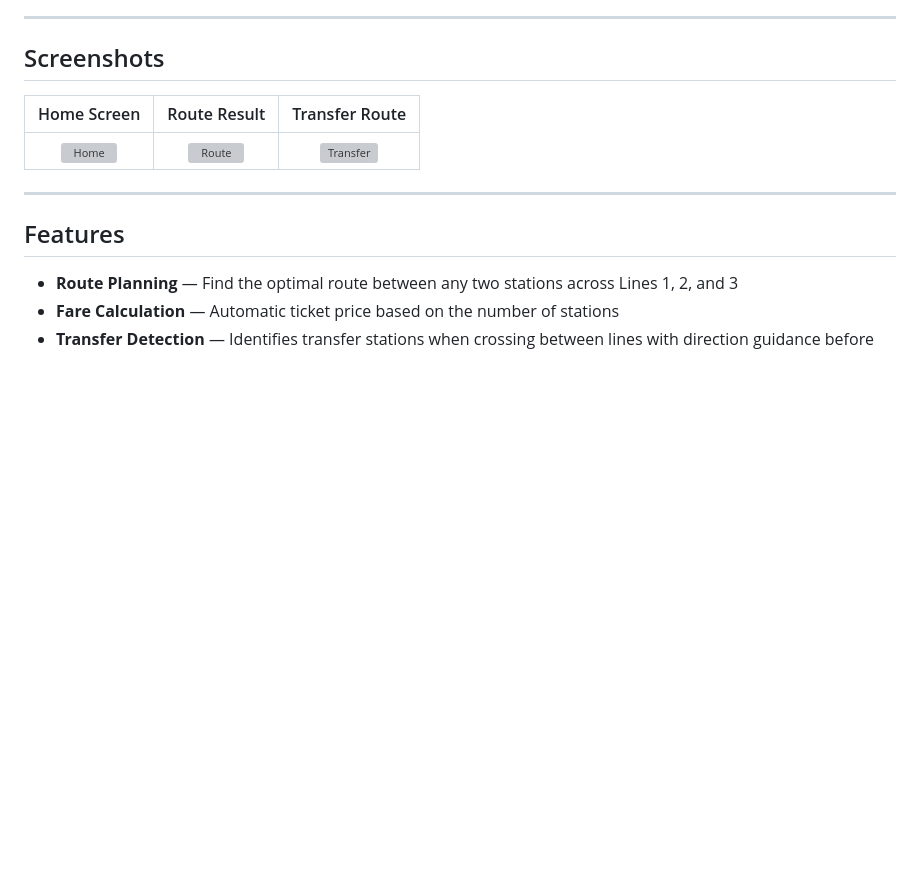
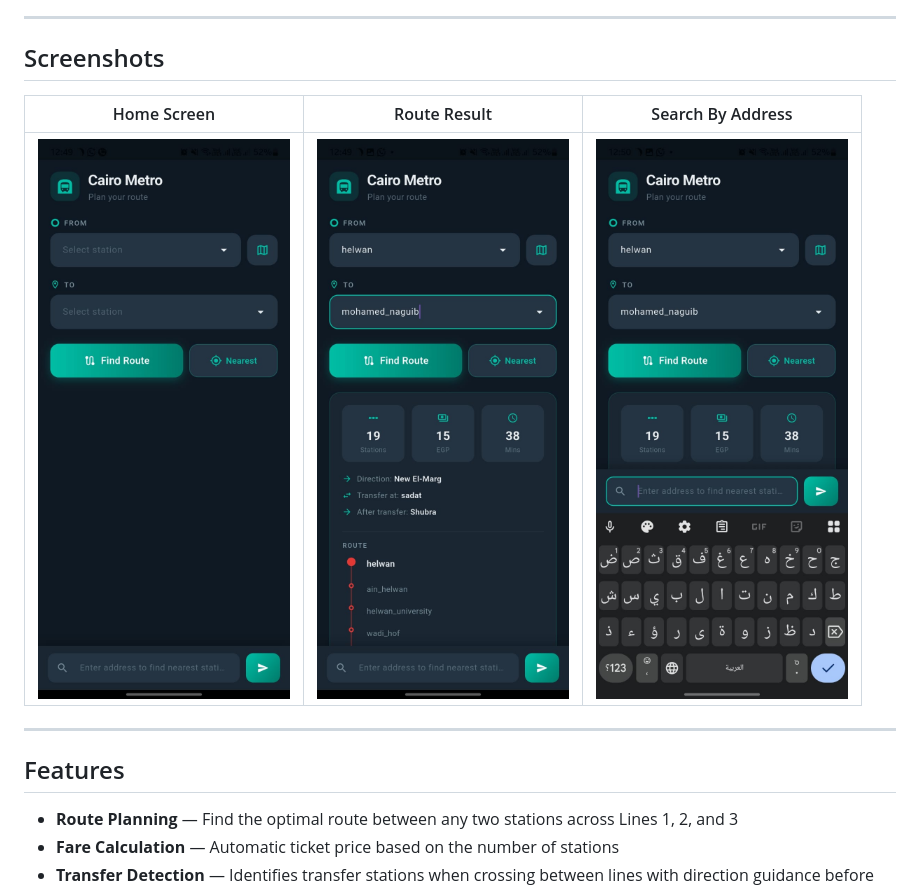
Before and after one commit to Mohamed7569x/MetroApp-V1, a Markdown page: README.md, the part around the change. GitHub-like rendering; blank space fills up the shorter version; grey boxes are pictures that could not be loaded.

Commit message:
Update screenshots and table headers in README

```diff
--- a/README.md
+++ b/README.md
@@ -6,9 +6,9 @@ A Flutter mobile application for planning routes across Cairo's metro network. S
 
 ## Screenshots
 
-| Home Screen | Route Result | Transfer Route |
+| Home Screen | Route Result | Search By Address |
 |:-----------:|:------------:|:--------------:|
-| ![Home](screenshots/home.png) | ![Route](screenshots/route.png) | ![Transfer](screenshots/transfer.png) |
+| ![Home](/home.jpg) | ![Route](/route.jpg) | ![Transfer](/search.jpg) |
 
 
 ---
```
